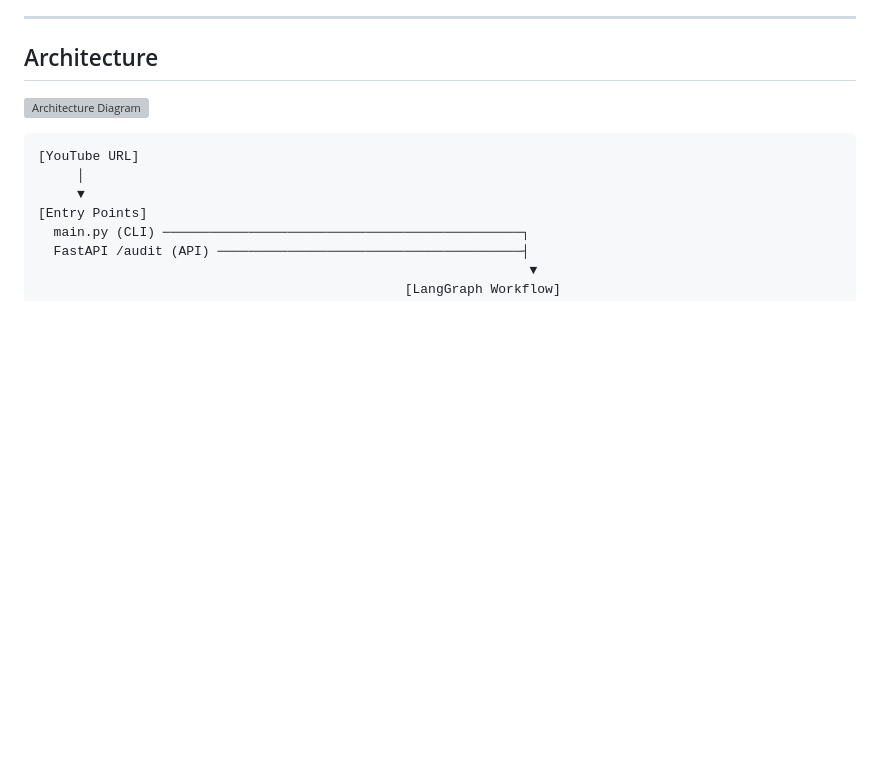
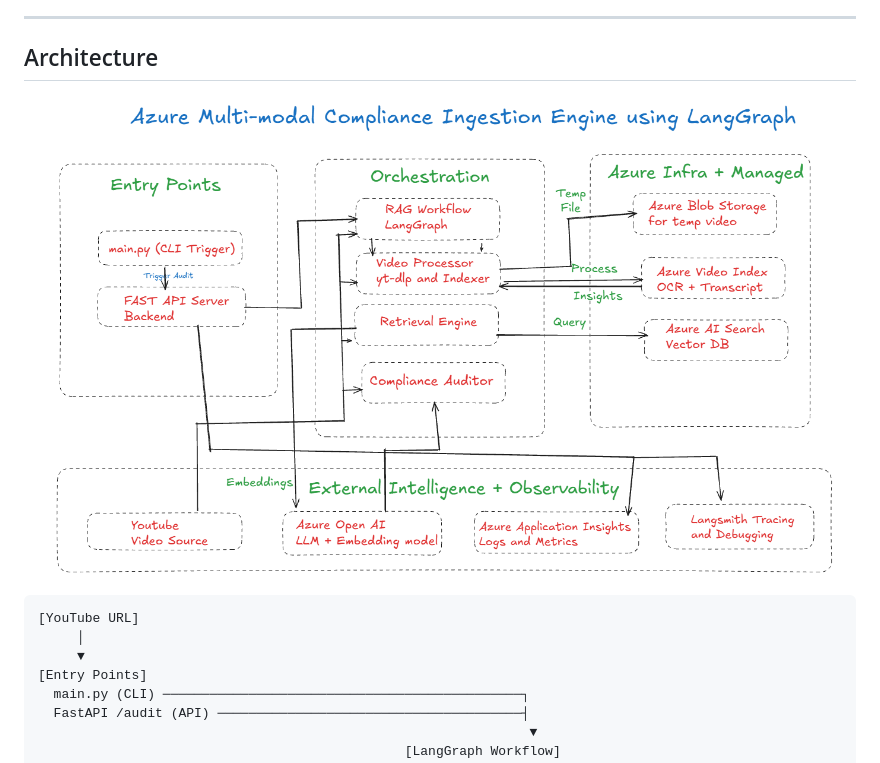
Before and after one commit to Muheet-Mehraj/Brand-Guardain-AI, a Markdown page: README.md, the part around the change. GitHub-like rendering; blank space fills up the shorter version; grey boxes are pictures that could not be loaded.

Commit message:
Fix case of architecture diagram image filename

````diff
--- a/README.md
+++ b/README.md
@@ -19,7 +19,7 @@ A typical use case involves reviewing sponsored influencer content before public
 
 ## Architecture
 
-![Architecture Diagram](./docs/architecture.png)
+![Architecture Diagram](./docs/Architecture.png)
 
 ```text
 [YouTube URL]
````
